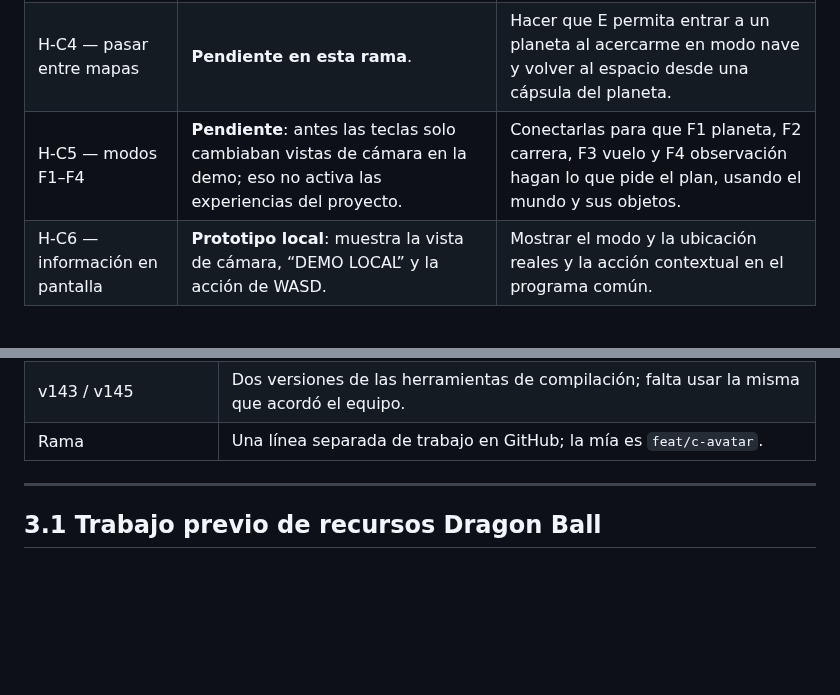
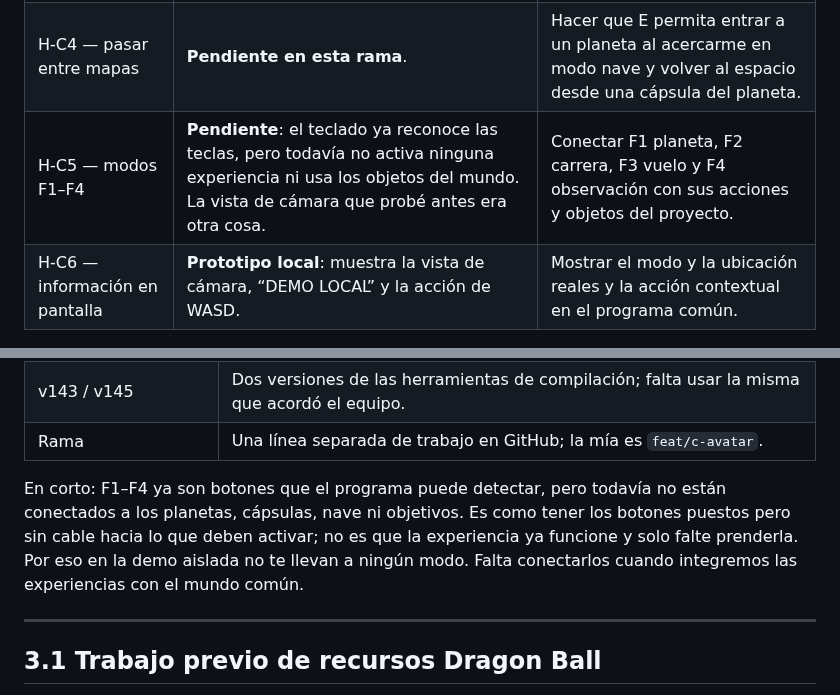
Before and after one commit to Cuervy117/CG_proyecto, a Markdown page: docs/bitacora-C.md, 2 parts joined by grey strips. GitHub-like rendering; blank space fills up the shorter version.

Commit message:
docs(c-avatar): clarify unconnected experience keys

```diff
--- a/docs/bitacora-C.md
+++ b/docs/bitacora-C.md
@@ -104,7 +104,7 @@ En esta tabla, **Hora de referencia** es la hora del reloj que anoté para ese a
 | Criatura N5 tipo Kurama | **Pendiente**: es otra criatura, aparte de Rek’Sai; todavía no está hecha en esta rama. | Cuando B deje el punto N5 en Shinobi, preparar su caminata moviendo patas y colas. |
 | H-C3 — avatar en el mapa | **Pendiente**: Rek’Sai funciona en una escena de prueba, pero todavía no está en el mapa/programa principal. | Ponerla en P1, hacer que la cámara la siga en tercera persona y comprobarlo en el programa del equipo. |
 | H-C4 — pasar entre mapas | **Pendiente en esta rama**. | Hacer que E permita entrar a un planeta al acercarme en modo nave y volver al espacio desde una cápsula del planeta. |
-| H-C5 — modos F1–F4 | **Pendiente**: antes las teclas solo cambiaban vistas de cámara en la demo; eso no activa las experiencias del proyecto. | Conectarlas para que F1 planeta, F2 carrera, F3 vuelo y F4 observación hagan lo que pide el plan, usando el mundo y sus objetos. |
+| H-C5 — modos F1–F4 | **Pendiente**: el teclado ya reconoce las teclas, pero todavía no activa ninguna experiencia ni usa los objetos del mundo. La vista de cámara que probé antes era otra cosa. | Conectar F1 planeta, F2 carrera, F3 vuelo y F4 observación con sus acciones y objetos del proyecto. |
 | H-C6 — información en pantalla | **Prototipo local**: muestra la vista de cámara, “DEMO LOCAL” y la acción de WASD. | Mostrar el modo y la ubicación reales y la acción contextual en el programa común. |
 
 ### En sencillo: códigos y palabras que aparecen arriba
@@ -126,6 +126,8 @@ En esta tabla, **Hora de referencia** es la hora del reloj que anoté para ese a
 | OBJ / MTL / PNG | Archivo del modelo / archivo que describe su material / imagen de textura. |
 | v143 / v145 | Dos versiones de las herramientas de compilación; falta usar la misma que acordó el equipo. |
 | Rama | Una línea separada de trabajo en GitHub; la mía es `feat/c-avatar`. |
+
+En corto: F1–F4 ya son botones que el programa puede detectar, pero todavía no están conectados a los planetas, cápsulas, nave ni objetivos. Es como tener los botones puestos pero sin cable hacia lo que deben activar; no es que la experiencia ya funcione y solo falte prenderla. Por eso en la demo aislada no te llevan a ningún modo. Falta conectarlos cuando integremos las experiencias con el mundo común.
 
 ---
 
```
